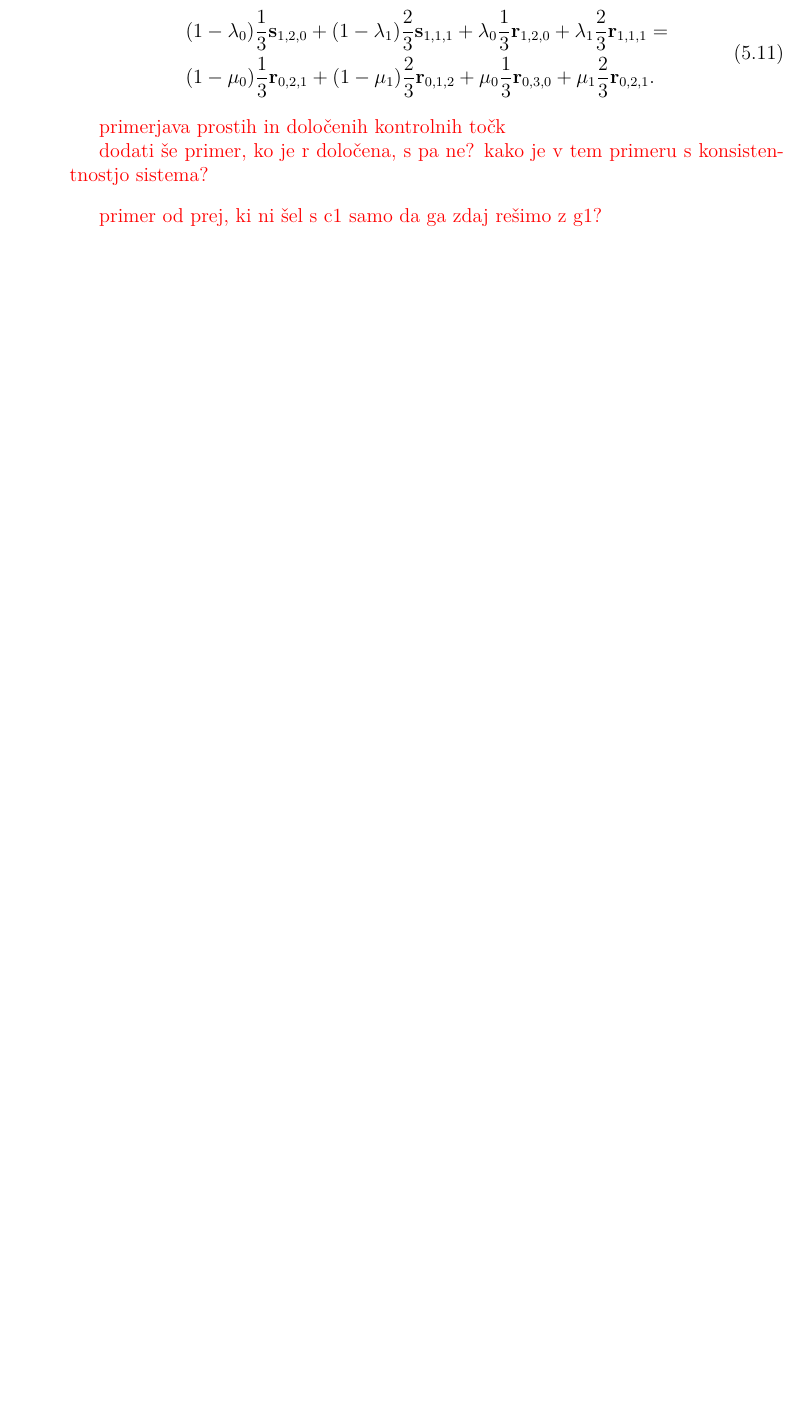
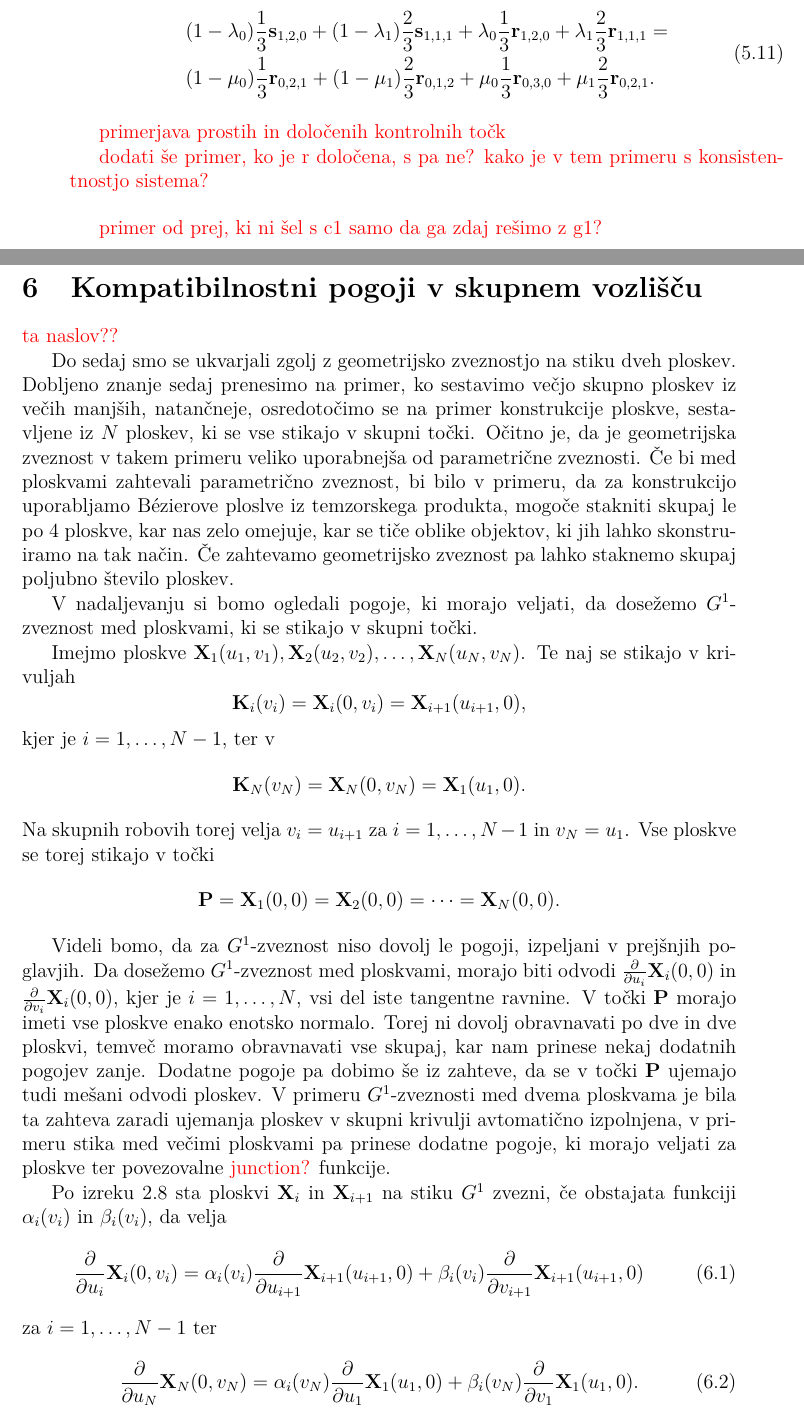
Before and after one commit to KatarinaCerne/Geometrijska-zveznost, a LaTeX document (magisterij.tex): part of page 47 of 48 before the commit and two parts of pages 47 and 48 of 50 after it, the two joined at a grey line, cut so that both start at the same text, the shorter picture padded with empty space. The pictures show the PDF file magisterij.pdf that the author committed with the source.

Commit message:
malo zadnjega poglavja

```diff
--- a/magisterij.tex
+++ b/magisterij.tex
@@ -2641,3 +2641,46 @@ primeru s konsistentnostjo sistema?}
 
 \todo{primer od prej, ki ni šel s c1 samo da ga zdaj rešimo z g1?}
 
+\section{Kompatibilnostni pogoji v skupnem vozlišču}
+\todo{ta naslov??}
+
+Do sedaj smo se ukvarjali zgolj z geometrijsko zveznostjo na stiku dveh ploskev. Dobljeno
+znanje sedaj prenesimo na primer, ko sestavimo večjo skupno ploskev iz večih manjših,
+natančneje, osredotočimo se na primer konstrukcije ploskve, sestavljene iz $N$ ploskev,
+ki se vse stikajo v skupni točki. Očitno je, da je geometrijska zveznost v takem primeru
+veliko uporabnejša od parametrične zveznosti. Če bi med ploskvami zahtevali parametrično
+zveznost, bi bilo v primeru, da za konstrukcijo uporabljamo Bézierove ploslve iz
+temzorskega produkta, mogoče stakniti skupaj le po 4 ploskve, kar nas zelo omejuje, kar se
+tiče oblike objektov, ki jih lahko skonstruiramo na tak način. Če zahtevamo geometrijsko
+zveznost pa lahko staknemo skupaj poljubno število ploskev.
+
+V nadaljevanju si bomo ogledali pogoje, ki morajo veljati, da dosežemo $G^1$-zveznost
+med ploskvami, ki se stikajo v skupni točki.
+
+Imejmo ploskve $\ddd{X}_1(u_1,v_1),\ddd{X}_2(u_2,v_2), \ldots, \ddd{X}_N(u_N,v_N)$. Te
+naj se stikajo v krivuljah
+$$\ddd{K}_i(v_i)=\ddd{X}_i(0,v_i)=\ddd{X}_{i+1}(u_{i+1},0),$$
+kjer je $i=1,\ldots,N-1$, ter v
+$$\ddd{K}_N(v_N)=\ddd{X}_N(0,v_N)=\ddd{X}_1(u_1,0).$$
+Na skupnih robovih torej velja $v_i=u_{i+1}$ za $i=1,\ldots,N-1$ in $v_N=u_1$. Vse ploskve
+se torej stikajo v točki
+$$\ddd{P}=\ddd{X}_1(0,0)=\ddd{X}_2(0,0)=\cdots=\ddd{X}_N(0,0).$$
+
+Videli bomo, da za $G^1$-zveznost niso dovolj le pogoji, izpeljani v prejšnjih
+poglavjih. Da dosežemo $G^1$-zveznost med ploskvami, morajo biti odvodi
+$\frac{\partial}{\partial u_i}\ddd{X}_i(0,0)$ in $\frac{\partial}{\partial v_i}\ddd{X}_i(0,0)$, kjer
+je $i=1,\ldots,N$, vsi del iste tangentne ravnine. V točki $\ddd{P}$ morajo imeti vse
+ploskve enako enotsko normalo. Torej ni dovolj obravnavati po dve in dve ploskvi, temveč
+moramo obravnavati vse skupaj, kar nam prinese nekaj dodatnih pogojev zanje. Dodatne
+pogoje pa dobimo še iz zahteve, da se v točki $\ddd{P}$ ujemajo tudi mešani odvodi
+ploskev. V primeru $G^1$-zveznosti med dvema ploskvama je bila ta zahteva zaradi
+ujemanja ploskev v skupni krivulji avtomatično izpolnjena, v primeru stika med
+večimi ploskvami pa prinese dodatne pogoje, ki morajo veljati za ploskve ter
+povezovalne \todo{junction?} funkcije.
+
+Po izreku \ref{izrek1} sta ploskvi $\ddd{X}_i$ in $\ddd{X}_{i+1}$ na stiku $G^1$ zvezni,
+če obstajata funkciji $\alpha_i(v_i)$ in $\beta_i(v_i),$ da velja
+\begin{align}\label{eq52}
+\frac{\partial}{\partial u_i}\ddd{X}_i(0,v_i)=
+\alpha_i(v_i)\frac{\partial}{\partial u_{i+1}}\ddd{X}_{i+1}(u_{i+1},0)+
+\beta_i(v_i)\frac{\partial}{\partial v_{i+1}}\ddd{X}_{i+1}(u_{i+1},0)
@@ -2643,0 +2691,9 @@ primeru s konsistentnostjo sistema?}
+  \alpha_i(v_N)\frac{\partial}{\partial u_1}\ddd{X}_1(u_1,0)+
+  \beta_i(v_N)\frac{\partial}{\partial v_1}\ddd{X}_1(u_1,0).
+\end{align}
+
+V točki $\ddd{P}$ mora torej veljati
+\begin{align}\label{eq54}
+  \frac{\partial}{\partial u_i}\ddd{X}_i(0,0)=
+  \alpha_i(v_i)\frac{\partial}{\partial u_{i+1}}\ddd{X}_{i+1}(0,0)+
+  \beta_i(v_i)\frac{\partial}{\partial v_{i+1}}\ddd{X}_{i+1}(0,0)
@@ -2643,0 +2706,9 @@ primeru s konsistentnostjo sistema?}
+\end{align}
+
+...
+
+Če enačbi \eqref{eq52} in \eqref{eq53} odvajamo še po $v_i=u_i+1$, in ju evalviramo v $v_i=u_i+1=0$, dobimo
+\begin{equation}\label{eq56}
+\begin{split}
+\frac{\partial^2}{\partial u_i\partial v_i}\ddd{X}_i(0,0)=&
+\alpha_i(0)\frac{\partial^2}{\partial u_{i+1}^2}\ddd{X}_(0,0) +
@@ -2644,3 +2771,11 @@ primeru s konsistentnostjo sistema?}
+1 - (-1)^N(-\beta_N(0))\prod_{i=0}^{N-1}(-\beta_i(0)) = \\
+&=1 - \prod_{i=0}^N\beta_i(0)
+\end{align*}
+
+$\beta_i(0)<0$ --- za lihe $N$ ni 0
+
+
+
 %-------------------------------------------------------------------------------
 %
 %\section{4 ploskve}
```
Also changed, not shown: magisterij.pdf, magisterij.tex (66 more changed lines).
